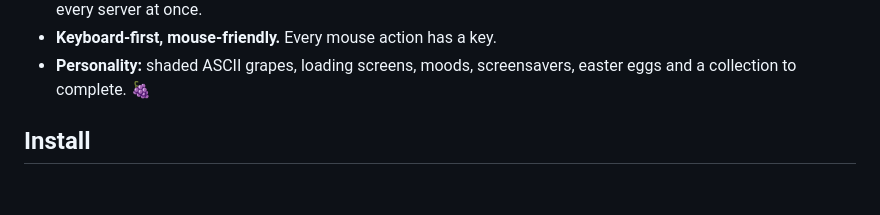
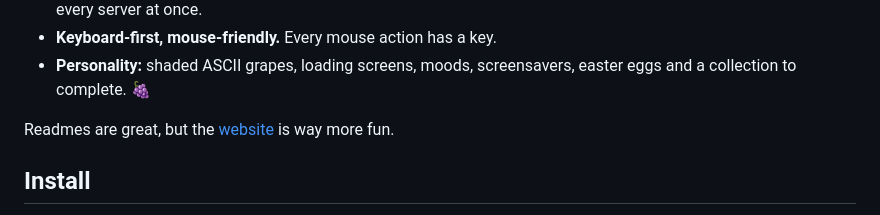
Before and after one commit to JMThomas00/Concord, a Markdown page: README.md, the part around the change. Rendered like a GitHub page; blank space fills up the shorter version.

Commit message:
README: the website is way more fun
Co-Authored-By: Claude Opus 5.5 <noreply@anthropic.com>

```diff
--- a/README.md
+++ b/README.md
@@ -20,6 +20,8 @@ A chat app for your terminal: servers, channels, voice, games and plugins, all k
 - **Accounts done properly:** several profiles per computer, optional email verification and password reset, sign-in on every server at once.
 - **Keyboard-first, mouse-friendly.** Every mouse action has a key.
 - **Personality:** shaded ASCII grapes, loading screens, moods, screensavers, easter eggs and a collection to complete. 🍇
+
+Readmes are great, but the [website](https://concordchat.cc) is way more fun.
 
 ## Install
 
```
